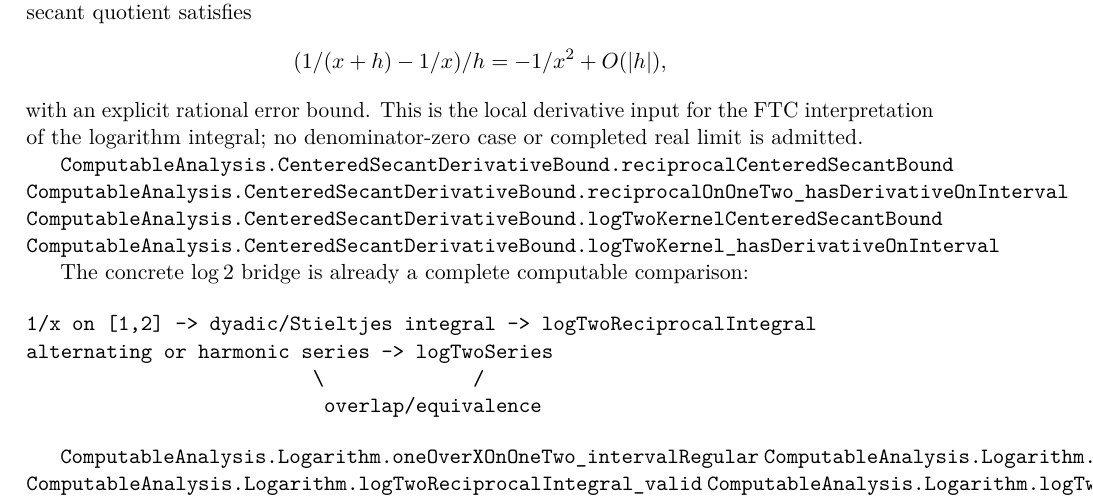
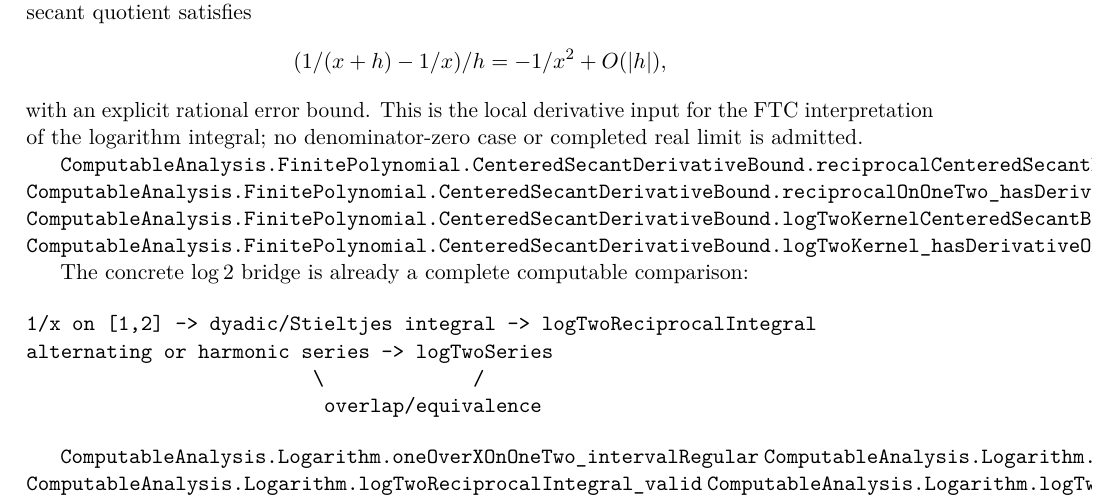
Before and after one commit to liuyao12/computable-analysis, a LaTeX thesis (blueprint/src/web.tex, which reads blueprint/src/05-exponential-logarithm.tex): part of page 60 of 70, cut so that both start at the same text. Compiled offline with pdfLaTeX.

Commit message:
Add logarithm kernel endpoint FTC certificate
Expose the translated reciprocal derivative certificate through the
logarithm module, and link the correctly qualified declarations in the
blueprint. Keep the tracked calculus foundation and chapter updates in the
same coherent Lean 4.33-compatible revision.

```diff
--- a/blueprint/src/05-exponential-logarithm.tex
+++ b/blueprint/src/05-exponential-logarithm.tex
@@ -259,10 +259,10 @@ with an explicit rational error bound. This is the local derivative input for
 the FTC interpretation of the logarithm integral; no denominator-zero case or
 completed real limit is admitted.
 
-\lean{ComputableAnalysis.CenteredSecantDerivativeBound.reciprocalCenteredSecantBound}
-\lean{ComputableAnalysis.CenteredSecantDerivativeBound.reciprocalOnOneTwo_hasDerivativeOnInterval}
-\lean{ComputableAnalysis.CenteredSecantDerivativeBound.logTwoKernelCenteredSecantBound}
-\lean{ComputableAnalysis.CenteredSecantDerivativeBound.logTwoKernel_hasDerivativeOnInterval}
+\lean{ComputableAnalysis.FinitePolynomial.CenteredSecantDerivativeBound.reciprocalCenteredSecantBound}
+\lean{ComputableAnalysis.FinitePolynomial.CenteredSecantDerivativeBound.reciprocalOnOneTwo_hasDerivativeOnInterval}
+\lean{ComputableAnalysis.FinitePolynomial.CenteredSecantDerivativeBound.logTwoKernelCenteredSecantBound}
+\lean{ComputableAnalysis.FinitePolynomial.CenteredSecantDerivativeBound.logTwoKernel_hasDerivativeOnInterval}
 \leanok
 
 The concrete \(\log 2\) bridge is already a complete computable comparison:
```
Also changed, not shown: 1 other file.
